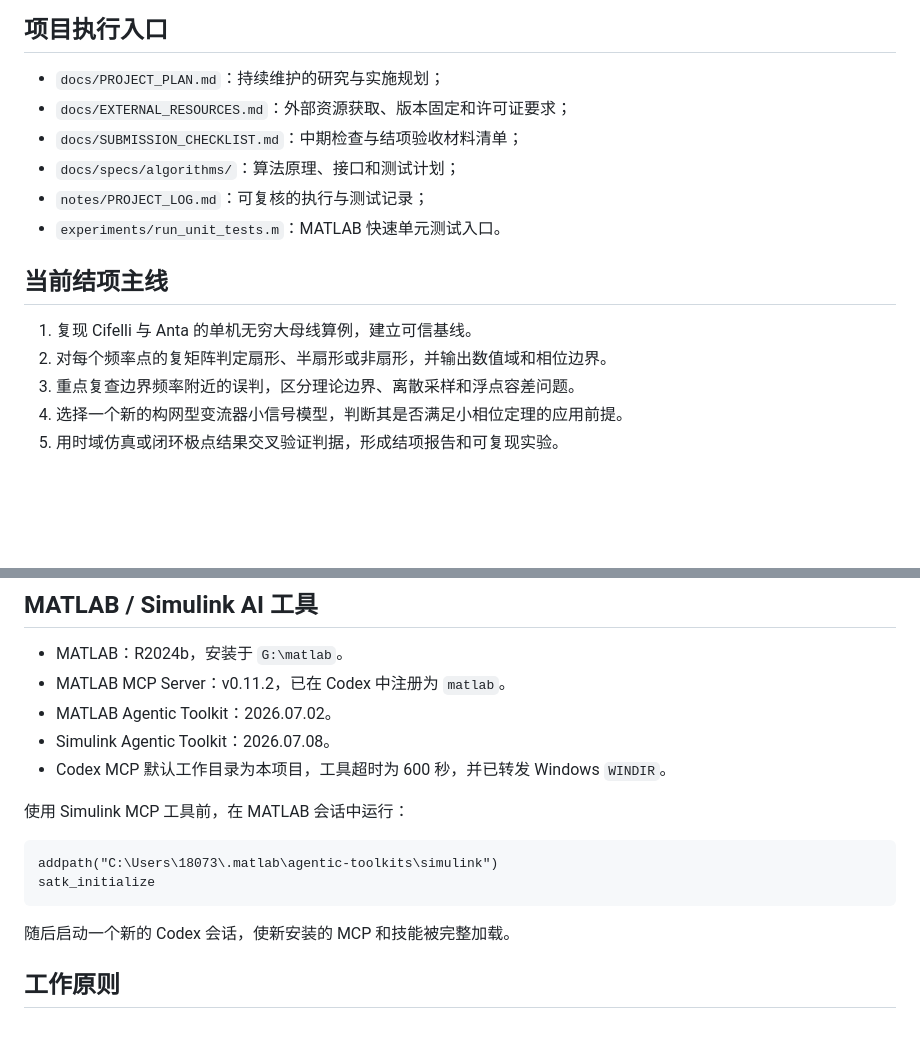
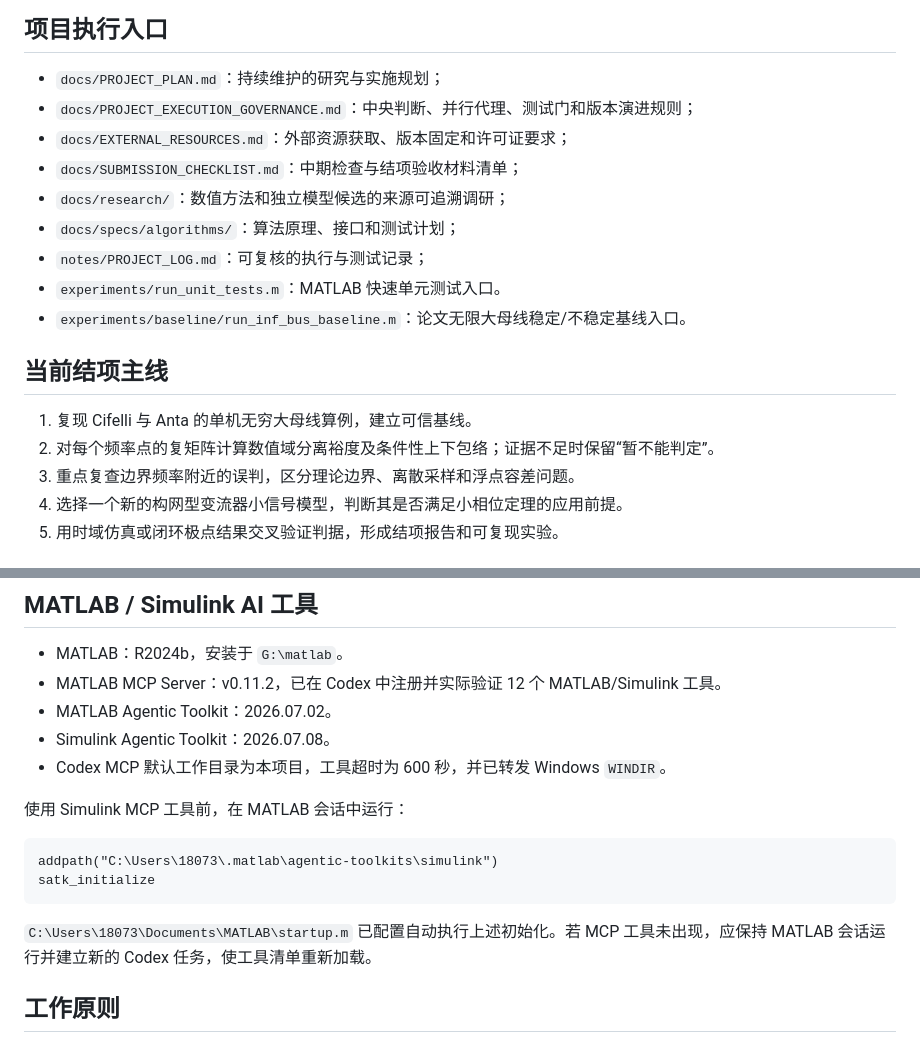
Before and after one commit to bailandanwang945/grid-forming-converter-stability, a Markdown page: README.md, 2 parts joined by grey strips. GitHub-like rendering; blank space fills up the shorter version.

Commit message:
docs: update project plan and verified execution log

````diff
--- a/README.md
+++ b/README.md
@@ -5,16 +5,19 @@
 ## 项目执行入口
 
 - `docs/PROJECT_PLAN.md`：持续维护的研究与实施规划；
+- `docs/PROJECT_EXECUTION_GOVERNANCE.md`：中央判断、并行代理、测试门和版本演进规则；
 - `docs/EXTERNAL_RESOURCES.md`：外部资源获取、版本固定和许可证要求；
 - `docs/SUBMISSION_CHECKLIST.md`：中期检查与结项验收材料清单；
+- `docs/research/`：数值方法和独立模型候选的来源可追溯调研；
 - `docs/specs/algorithms/`：算法原理、接口和测试计划；
 - `notes/PROJECT_LOG.md`：可复核的执行与测试记录；
 - `experiments/run_unit_tests.m`：MATLAB 快速单元测试入口。
+- `experiments/baseline/run_inf_bus_baseline.m`：论文无限大母线稳定/不稳定基线入口。
 
 ## 当前结项主线
 
 1. 复现 Cifelli 与 Anta 的单机无穷大母线算例，建立可信基线。
-2. 对每个频率点的复矩阵判定扇形、半扇形或非扇形，并输出数值域和相位边界。
+2. 对每个频率点的复矩阵计算数值域分离裕度及条件性上下包络；证据不足时保留“暂不能判定”。
 3. 重点复查边界频率附近的误判，区分理论边界、离散采样和浮点容差问题。
 4. 选择一个新的构网型变流器小信号模型，判断其是否满足小相位定理的应用前提。
 5. 用时域仿真或闭环极点结果交叉验证判据，形成结项报告和可复现实验。
@@ -45,7 +48,7 @@
 ## MATLAB / Simulink AI 工具
 
 - MATLAB：R2024b，安装于 `G:\matlab`。
-- MATLAB MCP Server：v0.11.2，已在 Codex 中注册为 `matlab`。
+- MATLAB MCP Server：v0.11.2，已在 Codex 中注册并实际验证 12 个 MATLAB/Simulink 工具。
 - MATLAB Agentic Toolkit：2026.07.02。
 - Simulink Agentic Toolkit：2026.07.08。
 - Codex MCP 默认工作目录为本项目，工具超时为 600 秒，并已转发 Windows `WINDIR`。
@@ -57,7 +60,7 @@ addpath("C:\Users\18073\.matlab\agentic-toolkits\simulink")
 satk_initialize
 ```
 
-随后启动一个新的 Codex 会话，使新安装的 MCP 和技能被完整加载。
+`C:\Users\18073\Documents\MATLAB\startup.m` 已配置自动执行上述初始化。若 MCP 工具未出现，应保持 MATLAB 会话运行并建立新的 Codex 任务，使工具清单重新加载。
 
 ## 工作原则
 
````
Also changed, not shown: docs/PROJECT_PLAN.md (+21 -15 lines), notes/PROJECT_LOG.md (+51 -0 lines).
